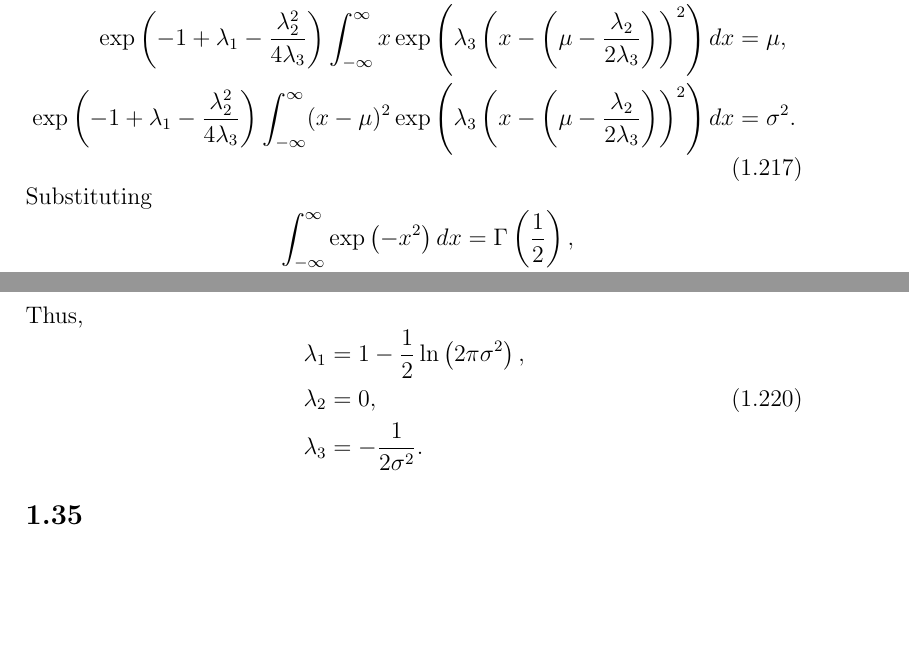
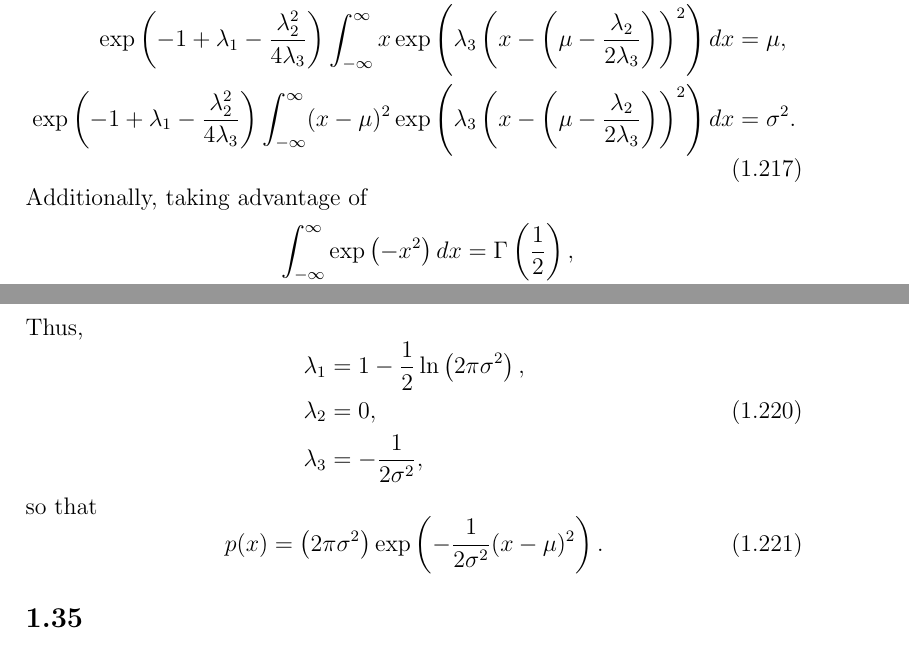
Before and after one commit to inawashiro/PRML, a LaTeX document (main.tex, which reads section_1/section_1.tex): two parts of pages 27 and 28 of 28, joined at a grey line, cut so that both start at the same text, the shorter picture padded with empty space. Compiled offline with pdfLaTeX.

Commit message:
Update 1.34

```diff
--- a/section_1/section_1.tex
+++ b/section_1/section_1.tex
@@ -1558,7 +1558,7 @@ gives
 \end{aligned}
 \end{equation}
 %
-Substituting
+Additionally, taking advantage of
 %
 \begin{equation}
 \begin{aligned}
@@ -1584,8 +1584,14 @@ Thus,
 \begin{aligned}
 \lambda_1 &= 1 - \frac{1}{2} \ln \left( 2 \pi \sigma ^ 2 \right), \\
 \lambda_2 &= 0, \\
-\lambda_3 &= - \frac{1}{2 \sigma ^ 2}.
-\end{aligned}
+\lambda_3 &= - \frac{1}{2 \sigma ^ 2},
+\end{aligned}
+\end{equation}
+%
+so that
+%
+\begin{equation}
+p(x) = \left( 2 \pi \sigma ^ 2 \right) \exp \left( - \frac{1}{2 \sigma ^ 2} (x - \mu) ^ 2 \right).
 \end{equation}
 %
 
```
Also changed, not shown: main.pdf, 1 other file.
